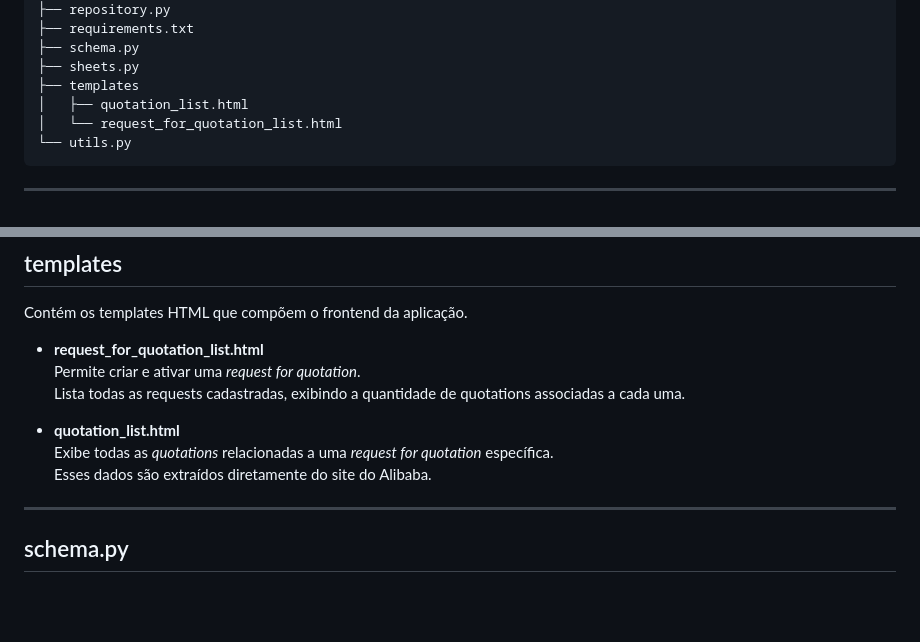
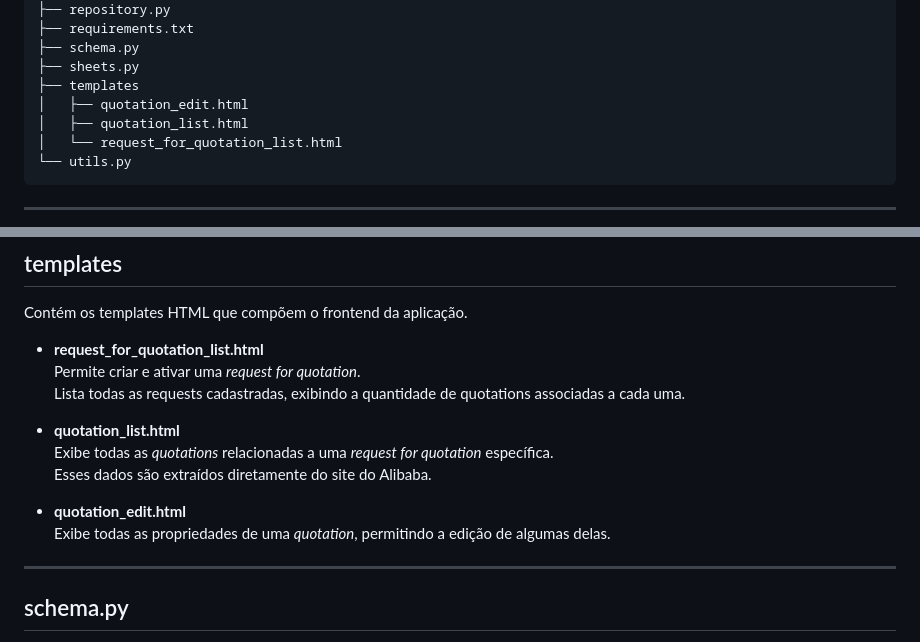
Before and after one commit to keinermendoza/python-aliababa-product-capture-tool, a Markdown page: README.md, 2 parts joined by grey strips. GitHub-like rendering; blank space fills up the shorter version.

Commit message:
docs: update README including new template

```diff
--- a/README.md
+++ b/README.md
@@ -109,6 +109,7 @@ O sistema é composto por várias partes que trabalham de forma integrada:
 ├── schema.py
 ├── sheets.py
 ├── templates
+│   ├── quotation_edit.html
 │   ├── quotation_list.html
 │   └── request_for_quotation_list.html
 └── utils.py
@@ -157,6 +158,9 @@ Contém os templates HTML que compõem o frontend da aplicação.
 - **quotation_list.html**
   Exibe todas as *quotations* relacionadas a uma *request for quotation* específica.
   Esses dados são extraídos diretamente do site do Alibaba.
+
+- **quotation_edit.html**
+  Exibe todas as propriedades de uma *quotation*, permitindo a edição de algumas delas.
 
 ---
 
```
